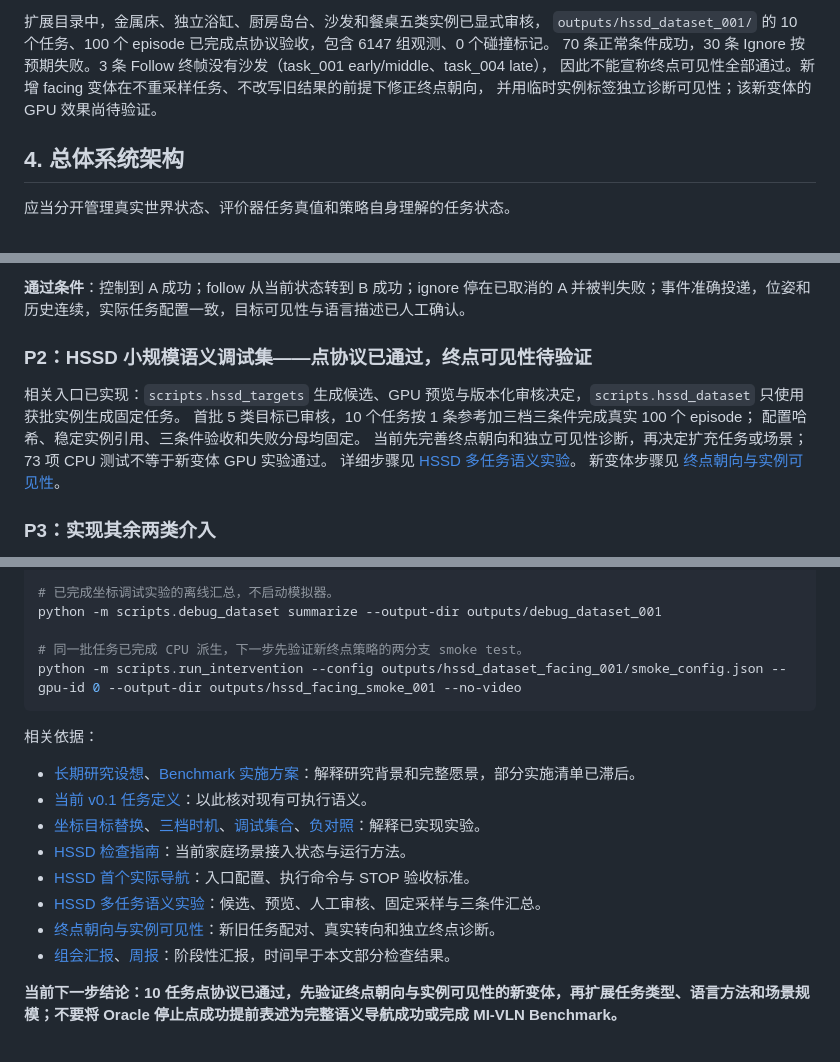
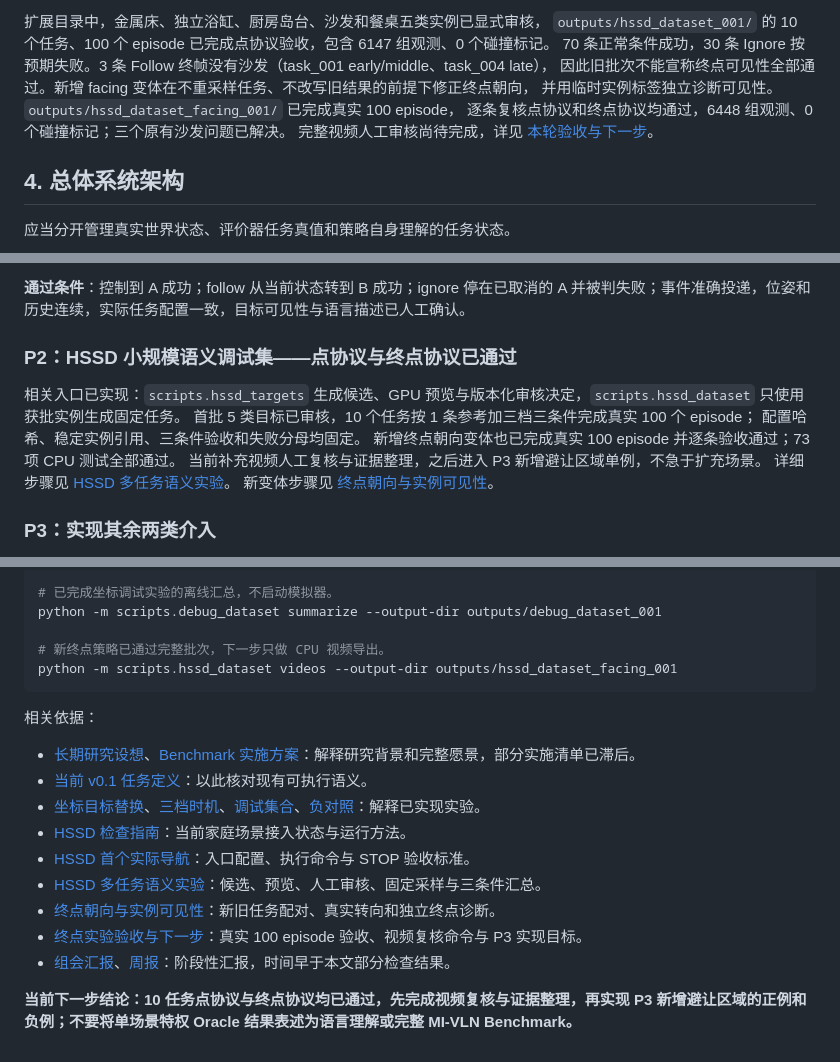
Before and after one commit to WGZ-W/MIVLN-W, a Markdown page: docs/project_framework.md, 3 parts joined by grey strips. GitHub-like rendering.

Commit message:
docs: record HSSD terminal-facing acceptance and next steps

````diff
--- a/docs/project_framework.md
+++ b/docs/project_framework.md
@@ -81,8 +81,10 @@ HSSD 首次实际导航已成功：46 个动作，到床 A 配置停止点的误
 扩展目录中，金属床、独立浴缸、厨房岛台、沙发和餐桌五类实例已显式审核，
 `outputs/hssd_dataset_001/` 的 10 个任务、100 个 episode 已完成点协议验收，包含 6147 组观测、0 个碰撞标记。
 70 条正常条件成功，30 条 Ignore 按预期失败。3 条 Follow 终帧没有沙发（task_001 early/middle、task_004 late），
-因此不能宣称终点可见性全部通过。新增 facing 变体在不重采样任务、不改写旧结果的前提下修正终点朝向，
-并用临时实例标签独立诊断可见性；该新变体的 GPU 效果尚待验证。
+因此旧批次不能宣称终点可见性全部通过。新增 facing 变体在不重采样任务、不改写旧结果的前提下修正终点朝向，
+并用临时实例标签独立诊断可见性。`outputs/hssd_dataset_facing_001/` 已完成真实 100 episode，
+逐条复核点协议和终点协议均通过，6448 组观测、0 个碰撞标记；三个原有沙发问题已解决。
+完整视频人工审核尚待完成，详见 [本轮验收与下一步](hssd_facing_results_2026-10-28.md)。
 
 ## 4. 总体系统架构
 
@@ -249,12 +251,13 @@ SPL 不是精确终点到达的证明：停止容差可能使实走距离小于
 
 **通过条件**：控制到 A 成功；follow 从当前状态转到 B 成功；ignore 停在已取消的 A 并被判失败；事件准确投递，位姿和历史连续，实际任务配置一致，目标可见性与语言描述已人工确认。
 
-### P2：HSSD 小规模语义调试集——点协议已通过，终点可见性待验证
+### P2：HSSD 小规模语义调试集——点协议与终点协议已通过
 
 相关入口已实现：`scripts.hssd_targets` 生成候选、GPU 预览与版本化审核决定，`scripts.hssd_dataset` 只使用获批实例生成固定任务。
 首批 5 类目标已审核，10 个任务按 1 条参考加三档三条件完成真实 100 个 episode；
 配置哈希、稳定实例引用、三条件验收和失败分母均固定。
-当前先完善终点朝向和独立可见性诊断，再决定扩充任务或场景；73 项 CPU 测试不等于新变体 GPU 实验通过。
+新增终点朝向变体也已完成真实 100 episode 并逐条验收通过；73 项 CPU 测试全部通过。
+当前补充视频人工复核与证据整理，之后进入 P3 新增避让区域单例，不急于扩充场景。
 详细步骤见 [HSSD 多任务语义实验](hssd_semantic_dataset.md)。
 新变体步骤见 [终点朝向与实例可见性](hssd_terminal_facing.md)。
 
@@ -316,8 +321,8 @@ python -m scripts.run_navigation --config configs/simulator/hssd_navigation_001.
 # 已完成坐标调试实验的离线汇总，不启动模拟器。
 python -m scripts.debug_dataset summarize --output-dir outputs/debug_dataset_001
 
-# 同一批任务已完成 CPU 派生，下一步先验证新终点策略的两分支 smoke test。
-python -m scripts.run_intervention --config outputs/hssd_dataset_facing_001/smoke_config.json --gpu-id 0 --output-dir outputs/hssd_facing_smoke_001 --no-video
+# 新终点策略已通过完整批次，下一步只做 CPU 视频导出。
+python -m scripts.hssd_dataset videos --output-dir outputs/hssd_dataset_facing_001
 ```
 
 相关依据：
@@ -329,6 +334,7 @@ python -m scripts.run_intervention --config outputs/hssd_dataset_facing_001/smok
 - [HSSD 首个实际导航](hssd_navigation_001.md)：入口配置、执行命令与 STOP 验收标准。
 - [HSSD 多任务语义实验](hssd_semantic_dataset.md)：候选、预览、人工审核、固定采样与三条件汇总。
 - [终点朝向与实例可见性](hssd_terminal_facing.md)：新旧任务配对、真实转向和独立终点诊断。
+- [终点实验验收与下一步](hssd_facing_results_2026-10-28.md)：真实 100 episode 验收、视频复核命令与 P3 实现目标。
 - [组会汇报](group_meeting_presentation_2026-10-23.md)、[周报](weekly_report_2026-10-22.md)：阶段性汇报，时间早于本文部分检查结果。
 
-**当前下一步结论：10 任务点协议已通过，先验证终点朝向与实例可见性的新变体，再扩展任务类型、语言方法和场景规模；不要将 Oracle 停止点成功提前表述为完整语义导航成功或完成 MI-VLN Benchmark。**
+**当前下一步结论：10 任务点协议与终点协议均已通过，先完成视频复核与证据整理，再实现 P3 新增避让区域的正例和负例；不要将单场景特权 Oracle 结果表述为语言理解或完整 MI-VLN Benchmark。**
````
Also changed, not shown: other parts of docs/project_framework.md (+5 -3 lines), docs/hssd_facing_results_2026-10-28.md (added, +117 -0 lines), docs/hssd_terminal_facing.md (+4 -1 lines).
